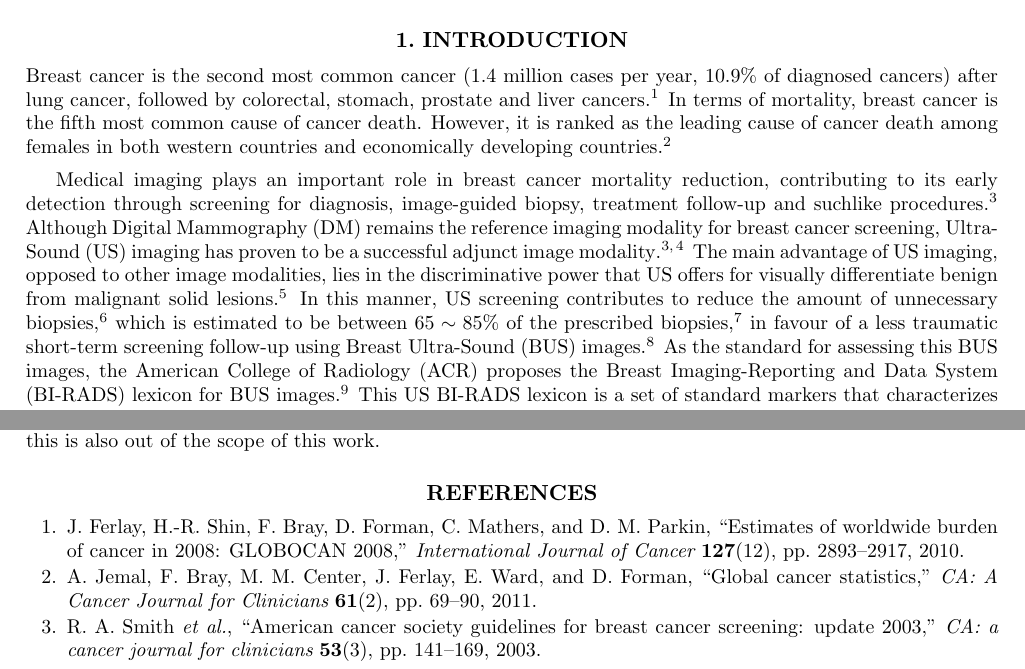
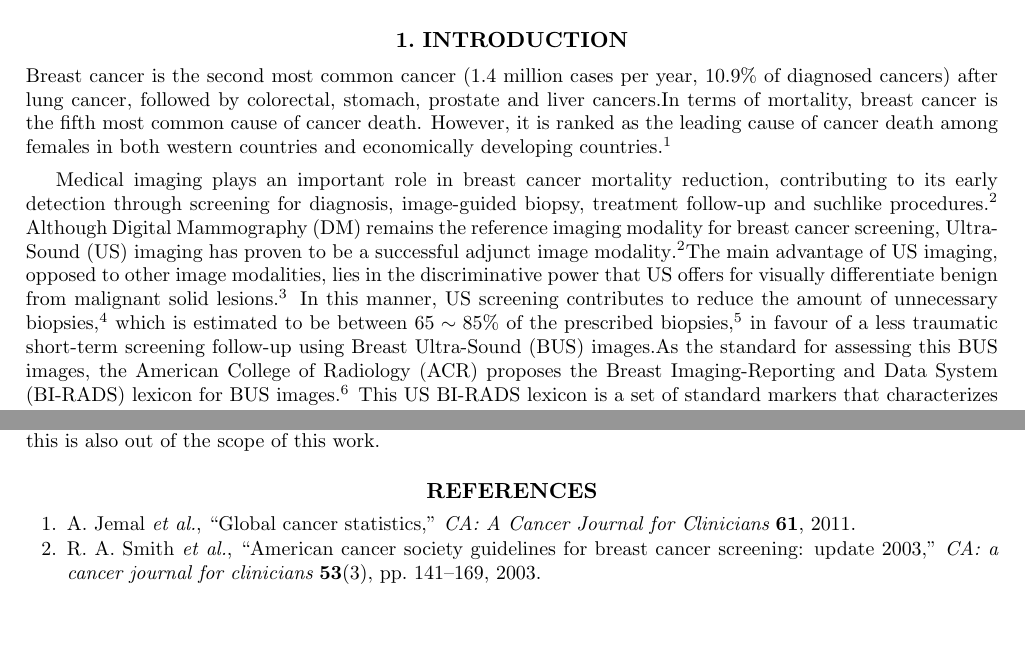
Before and after one commit to massich/super_pixel_semgentation, a LaTeX paper (master.tex, which reads content/intro/intro.tex, content/literature_review.bib): two parts of pages 1 and 7 of 9 before the commit and two parts of pages 1 and 7 of 8 after it, joined at a grey line, cut so that both start at the same text, the shorter picture padded with empty space. Compiled offline with pdfLaTeX.

Commit message:
killed several references to fit 8 pages

```diff
--- a/content/intro/intro.tex
+++ b/content/intro/intro.tex
@@ -5,14 +5,14 @@
 \label{sec:intro}  % \label{} allows reference to this section
 
 
-Breast cancer is the second most common cancer (1.4 million cases per year, 10.9\% of  diagnosed cancers) after lung cancer, followed by colorectal, stomach, prostate and liver cancers~\cite{Ferlay2010}.
+Breast cancer is the second most common cancer (1.4 million cases per year, 10.9\% of  diagnosed cancers) after lung cancer, followed by colorectal, stomach, prostate and liver cancers.%~\cite{Ferlay2010}.
 In terms of mortality, breast cancer is the fifth most common cause of cancer death.
 However, it is ranked as the leading cause of cancer death among females in both western countries and economically developing countries~\cite{cancerStatistics2011}.
 
 Medical imaging plays an important role in breast cancer mortality reduction, contributing to its early detection through screening for diagnosis, image-guided biopsy, treatment follow-up and suchlike procedures~\cite{smith2003american}.
-Although \ac{dm} remains the reference imaging modality for breast cancer screening, \ac{us} imaging has proven to be a successful adjunct image modality~\cite{smith2003american,berg2004diagnostic}.
+Although \ac{dm} remains the reference imaging modality for breast cancer screening, \ac{us} imaging has proven to be a successful adjunct image modality~\cite{smith2003american}.%,berg2004diagnostic}.
 The main advantage of \ac{us} imaging, opposed to other image modalities, lies in the discriminative power that \ac{us} offers for visually differentiate benign from malignant solid lesions~\cite{Stavros:1995p12392}.
-In this manner, \ac{us} screening contributes to reduce the amount of unnecessary biopsies~\cite{ciatto1994contribution}, which is estimated to be between $65\sim85\%$ of the prescribed biopsies~\cite{yuan2010multimodality}, in favour of a less traumatic short-term screening follow-up using \ac{bus} images~\cite{gordon1995malignant}.
+In this manner, \ac{us} screening contributes to reduce the amount of unnecessary biopsies~\cite{ciatto1994contribution}, which is estimated to be between $65\sim85\%$ of the prescribed biopsies~\cite{yuan2010multimodality}, in favour of a less traumatic short-term screening follow-up using \ac{bus} images.%~\cite{gordon1995malignant}.
 As the standard for assessing this \ac{bus} images, the \ac{acr} proposes the \ac{birads} lexicon for \ac{bus} images~\cite{biradsus}.
 This \ac{us} \ac{birads} lexicon is a set of standard markers that characterizes the lesions encoding the visual cues found in \ac{bus} images and facilitate their analysis.
 Further details regarding the \ac{us} \ac{birads} lexicon descriptors proposed by the \ac{acr}, can be found in this document in \cref{sec:method:dterm:feat}, where visual cues of \ac{bus} images and breast structures are discussed to define feature descriptors.
--- a/content/literature_review.bib
+++ b/content/literature_review.bib
@@ -820,6 +820,4 @@ author = {R. Mart\'{i} and J. Mart\'{i} and J. Freixenet and R. Zwiggelaar and J
 	Journal = {CA: A Cancer Journal for Clinicians},
-	Number = {2},
-	Pages = {69--90},
 	Publisher = {Wiley Subscription Services, Inc., A Wiley Company},
 	Title = {Global cancer statistics},
 	Volume = {61},
```
Also changed, not shown: content/method/method.tex (+1 -1 lines), master.tex (+1 -0 lines), master.pdf, content/literature_review.bib (2 more changed lines).
